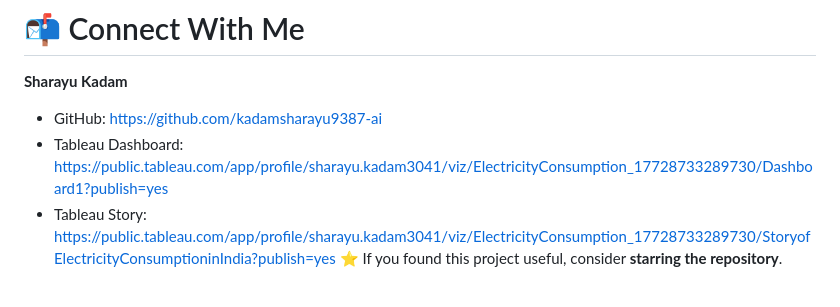
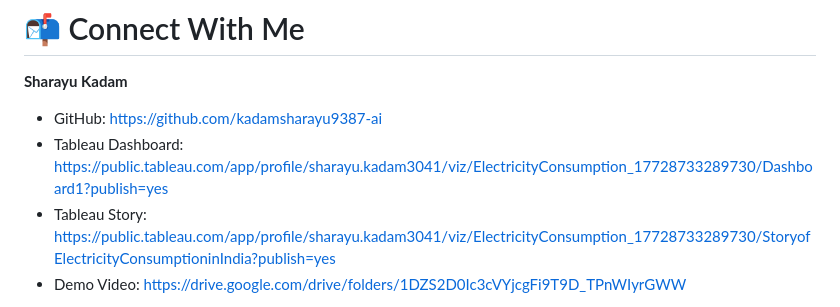
Before and after one commit to kadamsharayu9387-ai/electricity-consumption-analysis, a Markdown page: README.md, the part around the change. GitHub-like rendering.

```diff
--- a/README.md
+++ b/README.md
@@ -209,6 +209,11 @@ Potential improvements for the project include:
 **Sharayu Kadam**
 
 - GitHub: https://github.com/kadamsharayu9387-ai
-- Tableau Dashboard: https://public.tableau.com/app/profile/sharayu.kadam3041/viz/ElectricityConsumption_17728733289730/Dashboard1?publish=yes
-- Tableau Story: https://public.tableau.com/app/profile/sharayu.kadam3041/viz/ElectricityConsumption_17728733289730/StoryofElectricityConsumptioninIndia?publish=yes
+- Tableau Dashboard:
+  https://public.tableau.com/app/profile/sharayu.kadam3041/viz/ElectricityConsumption_17728733289730/Dashboard1?publish=yes
+- Tableau Story:
+  https://public.tableau.com/app/profile/sharayu.kadam3041/viz/ElectricityConsumption_17728733289730/StoryofElectricityConsumptioninIndia?publish=yes
+- Demo Video:
+  https://drive.google.com/drive/folders/1DZS2D0Ic3cVYjcgFi9T9D_TPnWIyrGWW
+
 ⭐ If you found this project useful, consider **starring the repository**.
```
